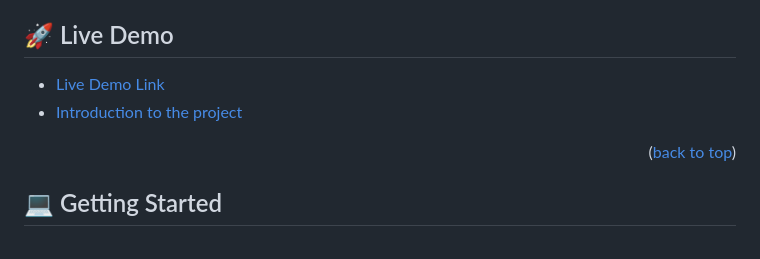
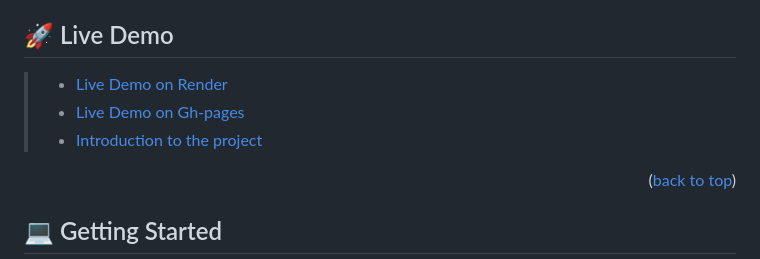
Before and after one commit to ab-noori/SalsalDevGroup, a Markdown page: README.md, the part around the change. Rendered like a GitHub page.

```diff
--- a/README.md
+++ b/README.md
@@ -63,9 +63,9 @@
 <p align="right">(<a href="#readme-top">back to top</a>)</p>
 
 ## 🚀 Live Demo <a name="live-demo"></a>
-
-- [Live Demo Link](https://ab-noori.github.io/SalsalDevGroup/)
-- [Introduction to the project](https://www.loom.com/share/abd300bec7be47d784b3e9f6af64eab7)
+> - [Live Demo on Render](https://salsaldevgroup.onrender.com)
+> - [Live Demo on Gh-pages](https://ab-noori.github.io/SalsalDevGroup/)
+> - [Introduction to the project](https://www.loom.com/share/abd300bec7be47d784b3e9f6af64eab7)
 
 <p align="right">(<a href="#readme-top">back to top</a>)</p>
 
```
